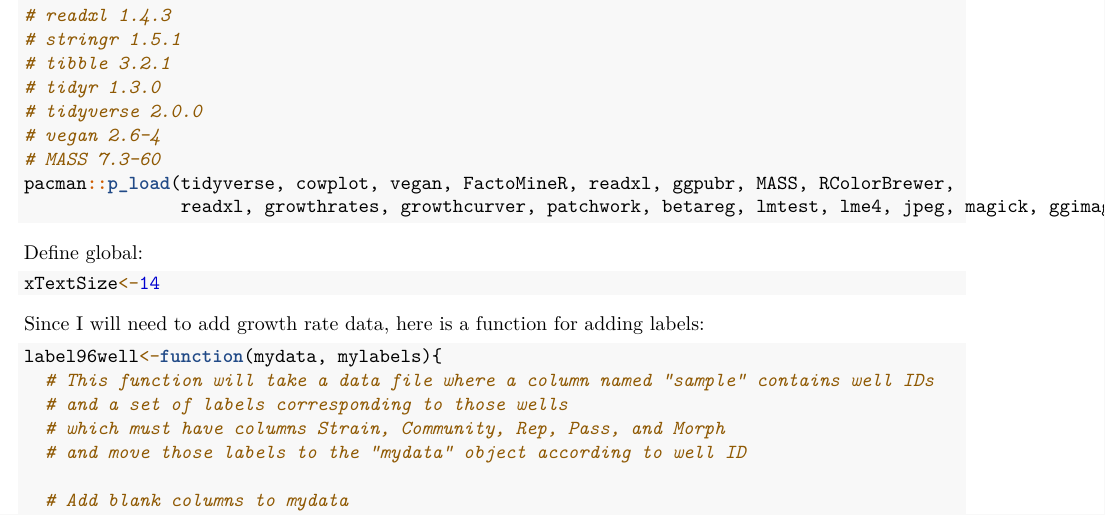
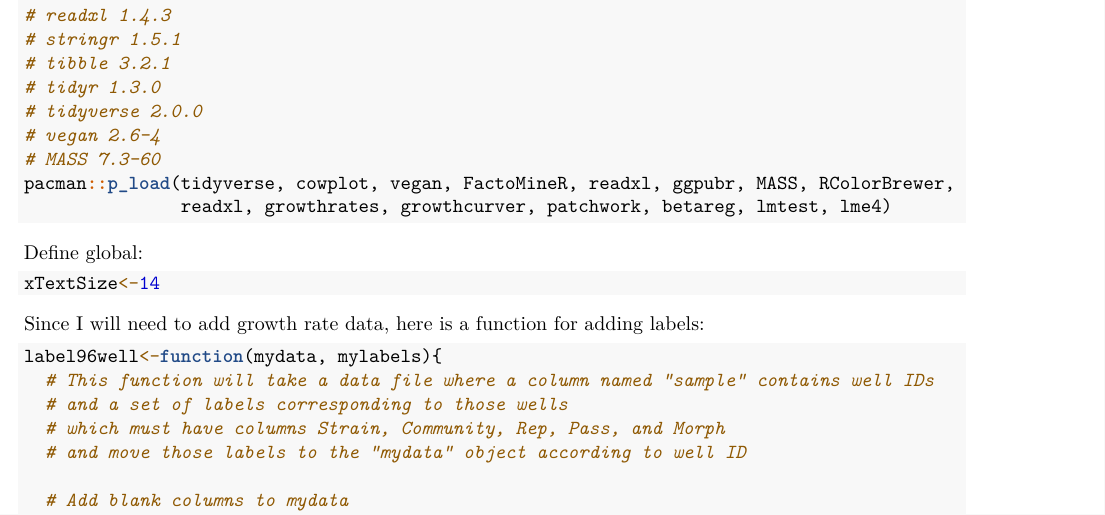
Before and after one commit to veganm/NRRL_CG_motility, an R Markdown document (NRRL2_CG_analysis.Rmd): part of page 1 of 72, cut so that both start at the same text. Rendered offline with R 4.5, knitr and Pandoc, then LaTeX, with nearby package versions.

Commit message:
Master notebook for data analysis and plotting, modified 2024-1-31

````diff
--- a/NRRL2_CG_analysis.Rmd
+++ b/NRRL2_CG_analysis.Rmd
@@ -30,7 +30,7 @@ First, load the necessary:
 # vegan 2.6-4
 # MASS 7.3-60
 pacman::p_load(tidyverse, cowplot, vegan, FactoMineR, readxl, ggpubr, MASS, RColorBrewer,
-               readxl, growthrates, growthcurver, patchwork, betareg, lmtest, lme4, jpeg, magick, ggimage)
+               readxl, growthrates, growthcurver, patchwork, betareg, lmtest, lme4)
 ```
 
 Define global:
````
